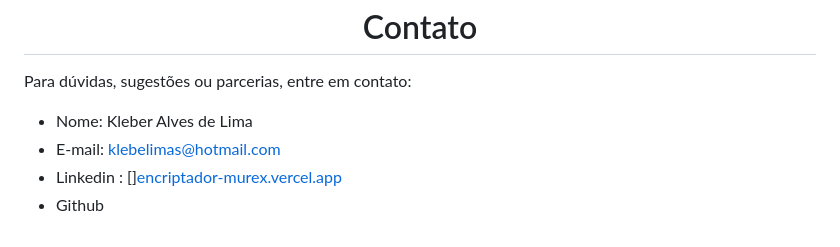
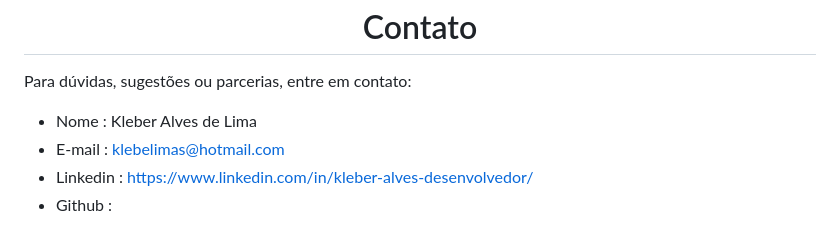
Before and after one commit to Kleber-Alves-Lima/Encripatdor, a Markdown page: README.md, the part around the change. GitHub-like rendering.

```diff
--- a/README.md
+++ b/README.md
@@ -63,7 +63,7 @@ Juntos, esses parceiros proporcionam um curso abrangente e atualizado, preparand
 
 Para dúvidas, sugestões ou parcerias, entre em contato:
 
-- Nome: Kleber Alves de Lima
-- E-mail: klebelimas@hotmail.com
-- Linkedin : [][encriptador-murex.vercel.app](https://encriptador-murex.vercel.app)
-- Github
+- Nome     : Kleber Alves de Lima
+- E-mail   : klebelimas@hotmail.com
+- Linkedin : https://www.linkedin.com/in/kleber-alves-desenvolvedor/
+- Github   :
```
